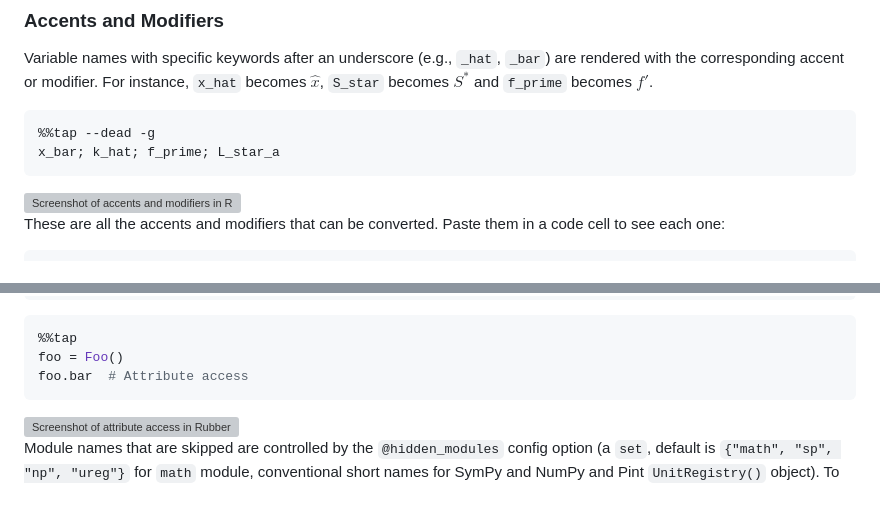
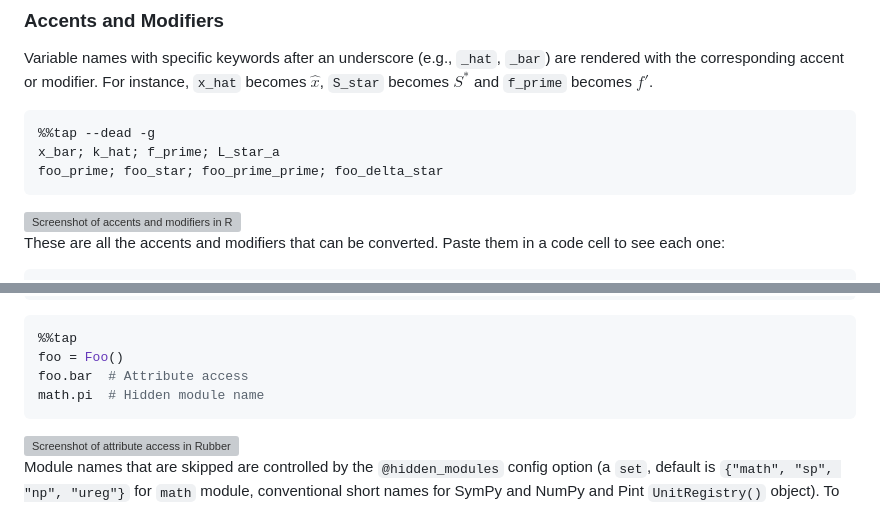
Before and after one commit to chitoperalta/rubberize, a Markdown page: docs/rendering/variables.md, 2 parts joined by grey strips. Drawn GitHub-style; grey boxes are pictures that could not be loaded.

Commit message:
docs(rendering): missing code lines in variables

````diff
--- a/docs/rendering/variables.md
+++ b/docs/rendering/variables.md
@@ -105,6 +105,7 @@ Variable names with specific keywords after an underscore (e.g., `_hat`, `_bar`)
 ```python
 %%tap --dead -g
 x_bar; k_hat; f_prime; L_star_a
+foo_prime; foo_star; foo_prime_prime; foo_delta_star
 ```
 
 <picture>
@@ -153,6 +154,7 @@ class Foo:
 %%tap
 foo = Foo()
 foo.bar  # Attribute access
+math.pi  # Hidden module name
 ```
 
 <picture>
````
